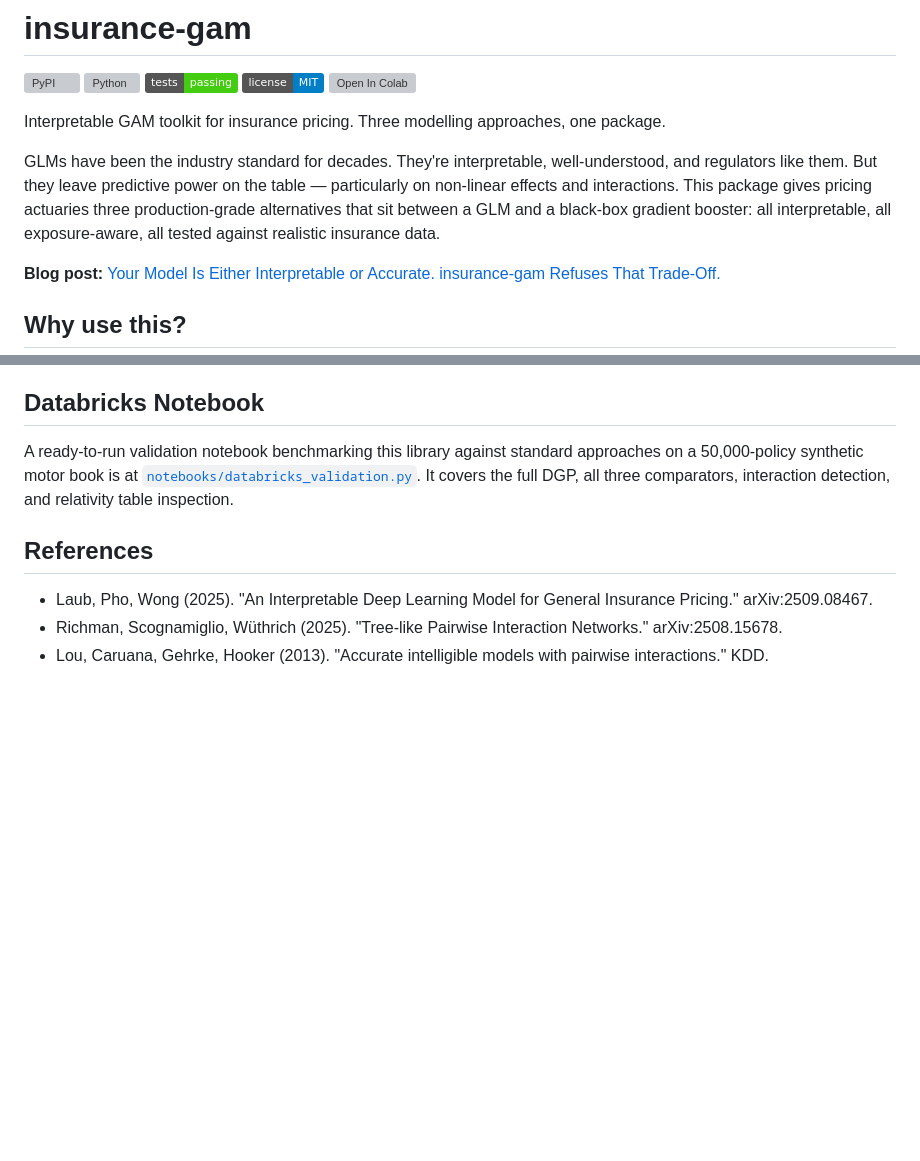
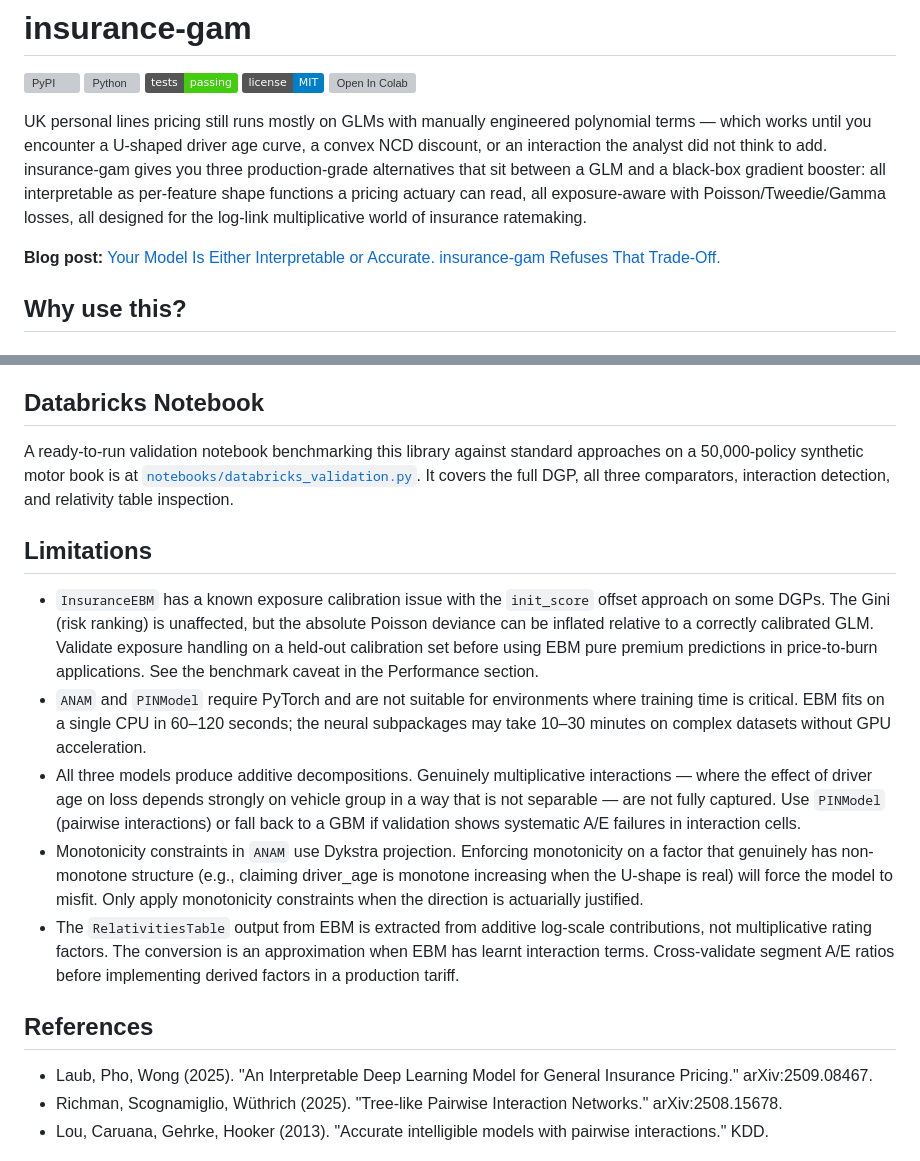
Before and after one commit to burning-cost/insurance-gam, a Markdown page: README.md, 2 parts joined by grey strips. Drawn GitHub-style; badges without logos; blank space fills up the shorter version; grey boxes are pictures that could not be loaded.

Commit message:
docs: front-load problem statement and add Limitations section
Opening states the GLM limitation (manually engineered polynomial terms
miss U-shaped curves and unanticipated interactions). Added Limitations:
EBM exposure calibration issue, neural subpackage compute requirements,
additive structure misses multiplicative interactions, monotonicity
constraint misuse, RelativitiesTable approximation caveat.

Co-Authored-By: Claude Opus 4.6 <noreply@anthropic.com>

```diff
--- a/README.md
+++ b/README.md
@@ -7,9 +7,7 @@
 [![Open In Colab](https://colab.research.google.com/assets/colab-badge.svg)](https://colab.research.google.com/github/burning-cost/insurance-gam/blob/main/notebooks/quickstart.ipynb)
 
 
-Interpretable GAM toolkit for insurance pricing. Three modelling approaches, one package.
-
-GLMs have been the industry standard for decades. They're interpretable, well-understood, and regulators like them. But they leave predictive power on the table — particularly on non-linear effects and interactions. This package gives pricing actuaries three production-grade alternatives that sit between a GLM and a black-box gradient booster: all interpretable, all exposure-aware, all tested against realistic insurance data.
+UK personal lines pricing still runs mostly on GLMs with manually engineered polynomial terms — which works until you encounter a U-shaped driver age curve, a convex NCD discount, or an interaction the analyst did not think to add. insurance-gam gives you three production-grade alternatives that sit between a GLM and a black-box gradient booster: all interpretable as per-feature shape functions a pricing actuary can read, all exposure-aware with Poisson/Tweedie/Gamma losses, all designed for the log-link multiplicative world of insurance ratemaking.
 
 **Blog post:** [Your Model Is Either Interpretable or Accurate. insurance-gam Refuses That Trade-Off.](https://burning-cost.github.io/2026/03/14/insurance-gam-interpretable-nonlinearity/)
 
@@ -307,6 +305,15 @@ See `benchmarks/run_benchmark_databricks.py` for the full benchmark with calibra
 
 A ready-to-run validation notebook benchmarking this library against standard approaches on a 50,000-policy synthetic motor book is at [`notebooks/databricks_validation.py`](notebooks/databricks_validation.py). It covers the full DGP, all three comparators, interaction detection, and relativity table inspection.
 
+## Limitations
+
+- `InsuranceEBM` has a known exposure calibration issue with the `init_score` offset approach on some DGPs. The Gini (risk ranking) is unaffected, but the absolute Poisson deviance can be inflated relative to a correctly calibrated GLM. Validate exposure handling on a held-out calibration set before using EBM pure premium predictions in price-to-burn applications. See the benchmark caveat in the Performance section.
+- `ANAM` and `PINModel` require PyTorch and are not suitable for environments where training time is critical. EBM fits on a single CPU in 60–120 seconds; the neural subpackages may take 10–30 minutes on complex datasets without GPU acceleration.
+- All three models produce additive decompositions. Genuinely multiplicative interactions — where the effect of driver age on loss depends strongly on vehicle group in a way that is not separable — are not fully captured. Use `PINModel` (pairwise interactions) or fall back to a GBM if validation shows systematic A/E failures in interaction cells.
+- Monotonicity constraints in `ANAM` use Dykstra projection. Enforcing monotonicity on a factor that genuinely has non-monotone structure (e.g., claiming driver_age is monotone increasing when the U-shape is real) will force the model to misfit. Only apply monotonicity constraints when the direction is actuarially justified.
+- The `RelativitiesTable` output from EBM is extracted from additive log-scale contributions, not multiplicative rating factors. The conversion is an approximation when EBM has learnt interaction terms. Cross-validate segment A/E ratios before implementing derived factors in a production tariff.
+
+
 ## References
 
 - Laub, Pho, Wong (2025). "An Interpretable Deep Learning Model for General Insurance Pricing." arXiv:2509.08467.
```
